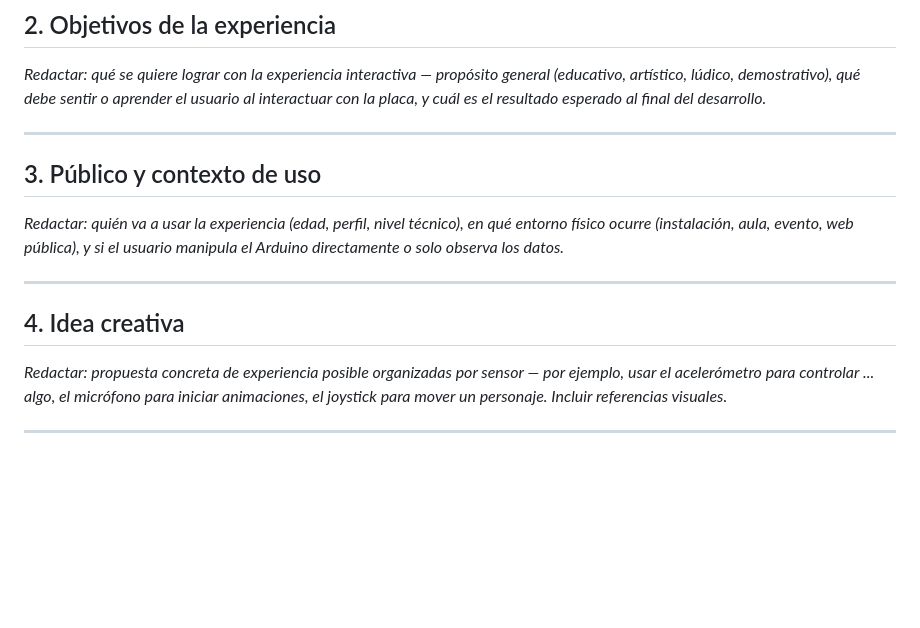
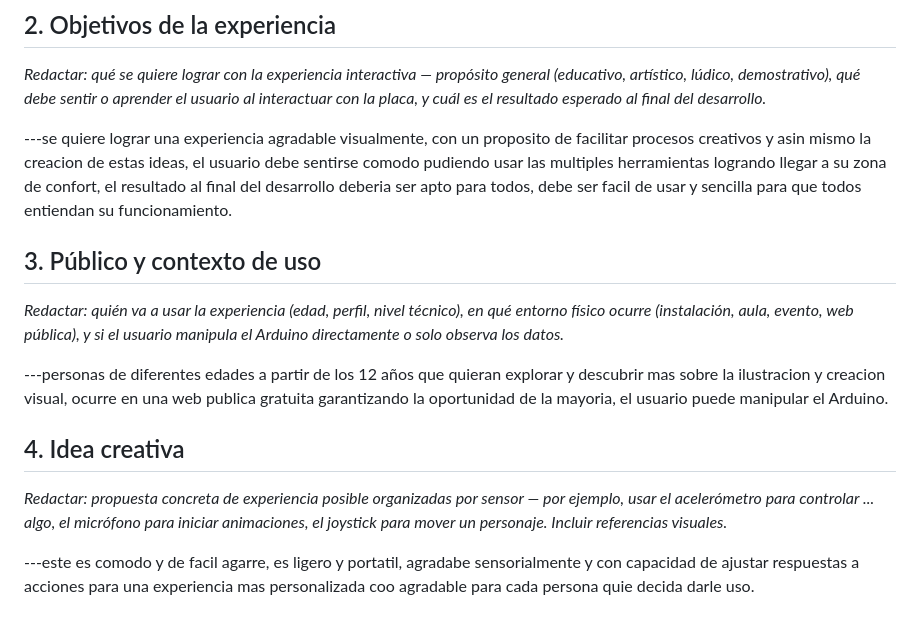
Before and after one commit to SaraDiazA/arduinoXp, a Markdown page: PDR.md, the part around the change. Drawn GitHub-style; blank space fills up the shorter version.

Commit message:
desarrolloPDR

```diff
--- a/PDR.md
+++ b/PDR.md
@@ -150,16 +150,16 @@ ws.onmessage = (event) => {
 
 _Redactar: qué se quiere lograr con la experiencia interactiva — propósito general (educativo, artístico, lúdico, demostrativo), qué debe sentir o aprender el usuario al interactuar con la placa, y cuál es el resultado esperado al final del desarrollo._
 
----
+---se quiere lograr una experiencia agradable visualmente, con un proposito de facilitar procesos creativos y asin mismo la creacion de estas ideas, el usuario debe sentirse comodo pudiendo usar las multiples herramientas logrando llegar a su zona de confort, el resultado al final del desarrollo deberia ser apto para todos, debe ser facil de usar y sencilla para que todos entiendan su funcionamiento.
 
 ## 3. Público y contexto de uso
 
 _Redactar: quién va a usar la experiencia (edad, perfil, nivel técnico), en qué entorno físico ocurre (instalación, aula, evento, web pública), y si el usuario manipula el Arduino directamente o solo observa los datos._
 
----
+---personas de diferentes edades a partir de los 12 años que quieran explorar y descubrir mas sobre la ilustracion y creacion visual, ocurre en una web publica gratuita garantizando la oportunidad de la mayoria, el usuario puede manipular el Arduino.
 
 ## 4. Idea creativa
 
 _Redactar: propuesta concreta de experiencia posible organizadas por sensor — por ejemplo, usar el acelerómetro para controlar ... algo, el micrófono para iniciar animaciones, el joystick para mover un personaje. Incluir referencias visuales._
 
----
+---este es comodo y de facil agarre, es ligero y portatil, agradabe sensorialmente y con capacidad de ajustar respuestas a acciones para una experiencia mas personalizada coo agradable para cada persona quie decida darle uso.
```
